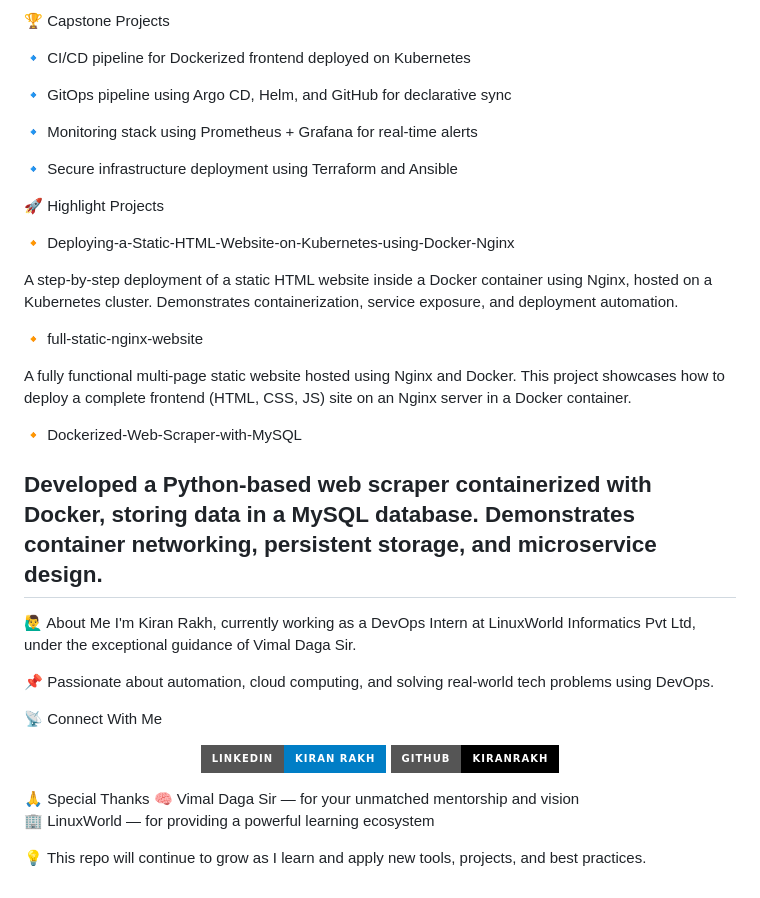
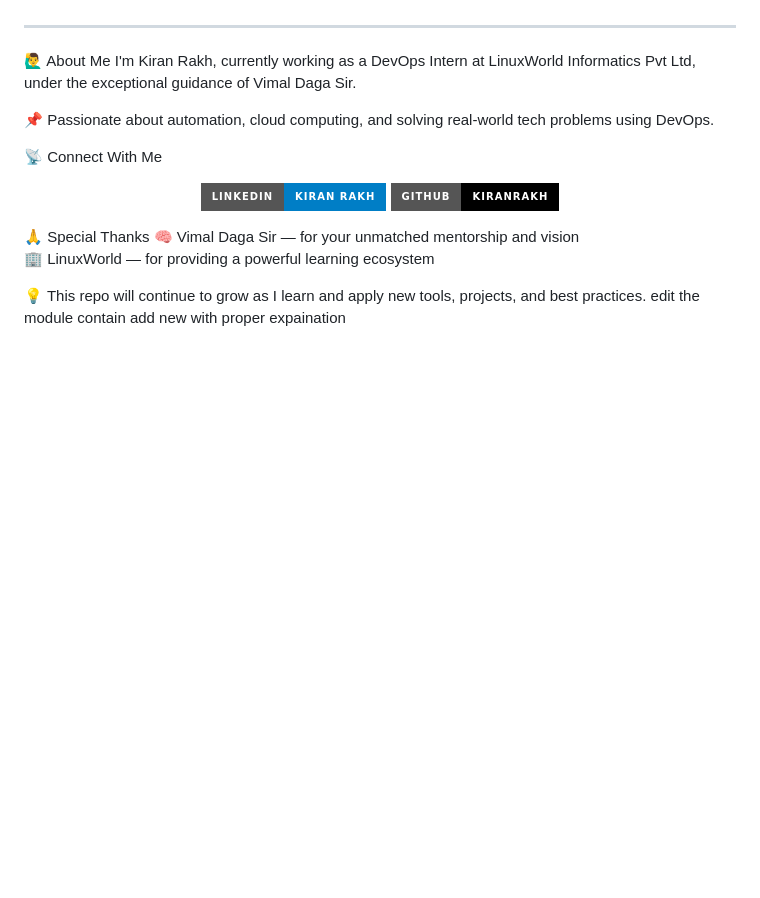
Before and after one commit to Kiranrakh/LW-DevOps-DSA-Python-Learning-Daily, a Markdown page: README.md, the part around one of its changes. GitHub-like rendering; badges without logos; blank space fills up the shorter version.

```diff
--- a/README.md
+++ b/README.md
@@ -121,26 +71,3 @@ Welcome to my **Daily DevOps Learning Journey** under the mentorship of **Vimal
-🏆 Capstone Projects
-
-🔹 CI/CD pipeline for Dockerized frontend deployed on Kubernetes
-
-🔹 GitOps pipeline using Argo CD, Helm, and GitHub for declarative sync
-
-🔹 Monitoring stack using Prometheus + Grafana for real-time alerts
-
-🔹 Secure infrastructure deployment using Terraform and Ansible
-
-🚀 Highlight Projects
-
-🔸 Deploying-a-Static-HTML-Website-on-Kubernetes-using-Docker-Nginx
-
-A step-by-step deployment of a static HTML website inside a Docker container using Nginx, hosted on a Kubernetes cluster. Demonstrates containerization, service exposure, and deployment automation.
-
-🔸 full-static-nginx-website
-
-A fully functional multi-page static website hosted using Nginx and Docker. This project showcases how to deploy a complete frontend (HTML, CSS, JS) site on an Nginx server in a Docker container.
-
-🔸 Dockerized-Web-Scraper-with-MySQL
-
-Developed a Python-based web scraper containerized with Docker, storing data in a MySQL database. Demonstrates container networking, persistent storage, and microservice design.
 ---
 
 
@@ -156,4 +83,4 @@ I'm Kiran Rakh, currently working as a DevOps Intern at LinuxWorld Informatics P
 
 🏢 LinuxWorld — for providing a powerful learning ecosystem
 
-💡 This repo will continue to grow as I learn and apply new tools, projects, and best practices.
+💡 This repo will continue to grow as I learn and apply new tools, projects, and best practices. edit the module contain add new  with proper expaination
```
Also changed, not shown: other parts of README.md (+30 -80 lines).
